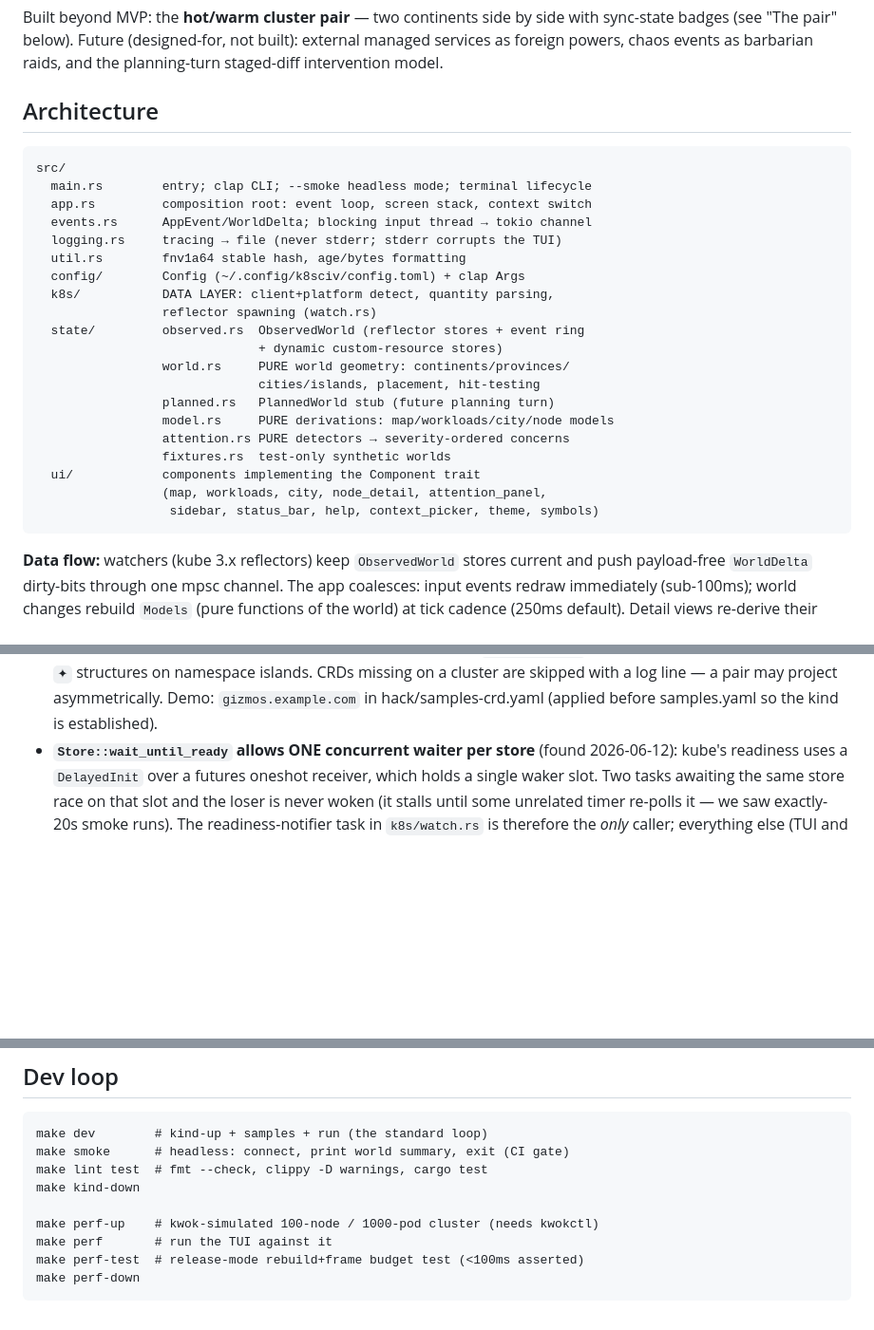
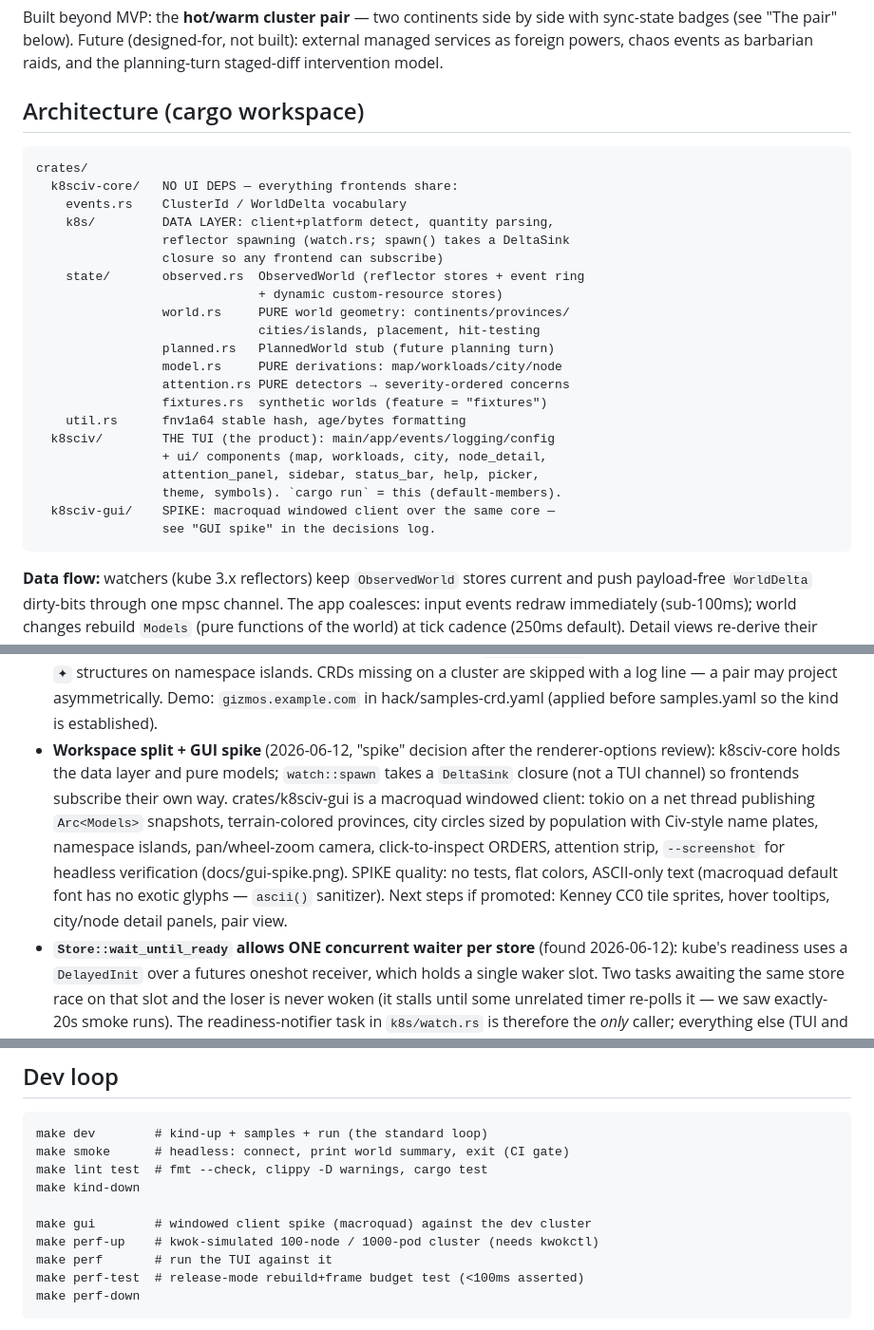
Before and after one commit to Kubernation/kubernation, a Markdown page: CLAUDE.md, 3 parts joined by grey strips. Shown at 95% size. Rendered like a GitHub page; blank space fills up the shorter version.

Commit message:
feat: GUI spike — macroquad windowed client over k8sciv-core
A real 2D game view of the same world model: dark-sea board with
terrain-colored provinces, city circles sized by population (severity-
colored, Civ-style name plates), daemonset road marks, namespace islands
with structure diamonds, minimap with viewport rect, attention strip,
ORDERS panel on click. WASD/arrow pan, wheel zoom around the mouse,
]/[ city cycling, N next-concern camera jump.

Net thread runs tokio + the core watchers via the new DeltaSink and
publishes Arc<Models> snapshots at tick cadence; the render loop never
blocks on the cluster. --screenshot renders until synced, saves a PNG,
and exits — used to verify the spike headlessly (docs/gui-spike.png,
captured live against the kind dev cluster with both Gizmos on the
isle of k8sciv-demo and crashy flying a red city).

Spike quality by design: no tests, flat colors, ASCII-sanitized text.

Co-Authored-By: Claude Fable 5 <noreply@anthropic.com>

````diff
--- a/CLAUDE.md
+++ b/CLAUDE.md
@@ -31,29 +31,30 @@ side with sync-state badges (see "The pair" below). Future (designed-for,
 not built): external managed services as foreign powers, chaos events as
 barbarian raids, and the planning-turn staged-diff intervention model.
 
-## Architecture
+## Architecture (cargo workspace)
 
 ```
-src/
-  main.rs        entry; clap CLI; --smoke headless mode; terminal lifecycle
-  app.rs         composition root: event loop, screen stack, context switch
-  events.rs      AppEvent/WorldDelta; blocking input thread → tokio channel
-  logging.rs     tracing → file (never stderr; stderr corrupts the TUI)
-  util.rs        fnv1a64 stable hash, age/bytes formatting
-  config/        Config (~/.config/k8sciv/config.toml) + clap Args
-  k8s/           DATA LAYER: client+platform detect, quantity parsing,
-                 reflector spawning (watch.rs)
-  state/         observed.rs  ObservedWorld (reflector stores + event ring
+crates/
+  k8sciv-core/   NO UI DEPS — everything frontends share:
+    events.rs    ClusterId / WorldDelta vocabulary
+    k8s/         DATA LAYER: client+platform detect, quantity parsing,
+                 reflector spawning (watch.rs; spawn() takes a DeltaSink
+                 closure so any frontend can subscribe)
+    state/       observed.rs  ObservedWorld (reflector stores + event ring
                               + dynamic custom-resource stores)
                  world.rs     PURE world geometry: continents/provinces/
                               cities/islands, placement, hit-testing
                  planned.rs   PlannedWorld stub (future planning turn)
-                 model.rs     PURE derivations: map/workloads/city/node models
+                 model.rs     PURE derivations: map/workloads/city/node
                  attention.rs PURE detectors → severity-ordered concerns
-                 fixtures.rs  test-only synthetic worlds
-  ui/            components implementing the Component trait
-                 (map, workloads, city, node_detail, attention_panel,
-                  sidebar, status_bar, help, context_picker, theme, symbols)
+                 fixtures.rs  synthetic worlds (feature = "fixtures")
+    util.rs      fnv1a64 stable hash, age/bytes formatting
+  k8sciv/        THE TUI (the product): main/app/events/logging/config
+                 + ui/ components (map, workloads, city, node_detail,
+                 attention_panel, sidebar, status_bar, help, picker,
+                 theme, symbols). `cargo run` = this (default-members).
+  k8sciv-gui/    SPIKE: macroquad windowed client over the same core —
+                 see "GUI spike" in the decisions log.
 ```
 
 **Data flow:** watchers (kube 3.x reflectors) keep `ObservedWorld` stores
@@ -142,6 +143,18 @@ what makes the interesting logic unit-testable without a cluster.
   on a cluster are skipped with a log line — a pair may project
   asymmetrically. Demo: `gizmos.example.com` in hack/samples-crd.yaml
   (applied before samples.yaml so the kind is established).
+- **Workspace split + GUI spike** (2026-06-12, "spike" decision after the
+  renderer-options review): k8sciv-core holds the data layer and pure
+  models; `watch::spawn` takes a `DeltaSink` closure (not a TUI channel)
+  so frontends subscribe their own way. crates/k8sciv-gui is a macroquad
+  windowed client: tokio on a net thread publishing `Arc<Models>`
+  snapshots, terrain-colored provinces, city circles sized by population
+  with Civ-style name plates, namespace islands, pan/wheel-zoom camera,
+  click-to-inspect ORDERS, attention strip, `--screenshot` for headless
+  verification (docs/gui-spike.png). SPIKE quality: no tests, flat colors,
+  ASCII-only text (macroquad default font has no exotic glyphs — `ascii()`
+  sanitizer). Next steps if promoted: Kenney CC0 tile sprites, hover
+  tooltips, city/node detail panels, pair view.
 - **`Store::wait_until_ready` allows ONE concurrent waiter per store** (found
   2026-06-12): kube's readiness uses a `DelayedInit` over a futures oneshot
   receiver, which holds a single waker slot. Two tasks awaiting the same
@@ -228,6 +241,7 @@ make smoke      # headless: connect, print world summary, exit (CI gate)
 make lint test  # fmt --check, clippy -D warnings, cargo test
 make kind-down
 
+make gui        # windowed client spike (macroquad) against the dev cluster
 make perf-up    # kwok-simulated 100-node / 1000-pod cluster (needs kwokctl)
 make perf       # run the TUI against it
 make perf-test  # release-mode rebuild+frame budget test (<100ms asserted)
````
Also changed, not shown: README.md (+14 -0 lines), docs/gui-spike.png (added), 2 other files.
